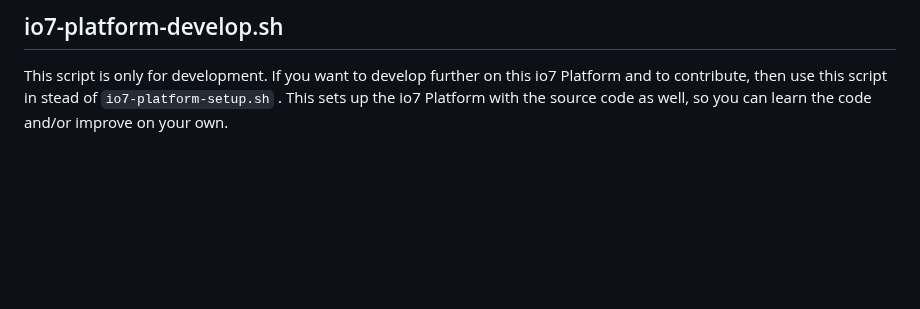
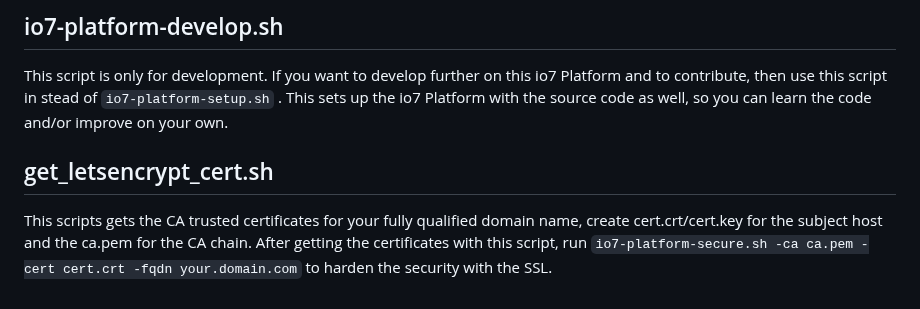
Before and after one commit to io7lab/io7-platform-cloud, a Markdown page: README.md, the part around the change. Drawn GitHub-style; blank space fills up the shorter version.

```diff
--- a/README.md
+++ b/README.md
@@ -76,3 +76,6 @@ This converts back the existing secure io7 Platform instance into non secure ins
 
 ## io7-platform-develop.sh
 This script is only for development. If you want to develop further on this io7 Platform and to contribute, then use this script in stead of `io7-platform-setup.sh` . This sets up the io7 Platform with the source code as well, so you can learn the code and/or improve on your own.
+
+## get_letsencrypt_cert.sh
+This scripts gets the CA trusted certificates for your fully qualified domain name, create cert.crt/cert.key for the subject host and the ca.pem for the CA chain. After getting the certificates with this script, run `io7-platform-secure.sh -ca ca.pem -cert cert.crt -fqdn your.domain.com` to harden the security with the SSL.
```
